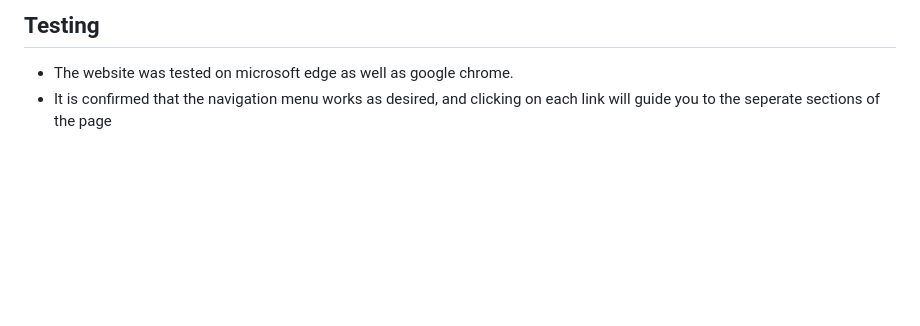
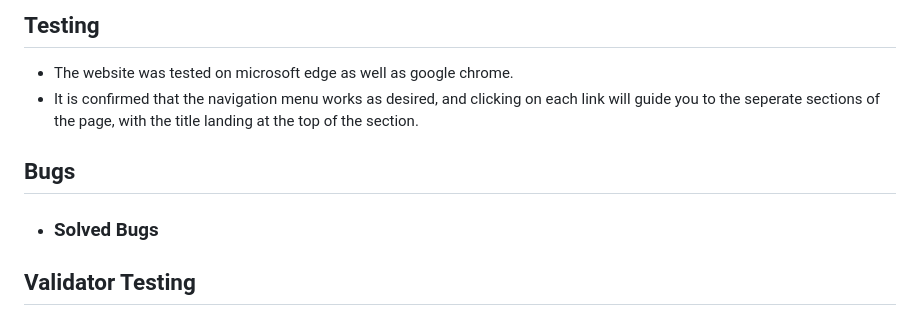
Before and after one commit to Eugene-Gwebu/New-yoga-site, a Markdown page: README.md, the part around the change. Drawn GitHub-style; blank space fills up the shorter version.

```diff
--- a/README.md
+++ b/README.md
@@ -58,4 +58,11 @@ with other people, or by themselves with their own instructor depending on which
 ## Testing
 
 * The website was tested on microsoft edge as well as google chrome.
-* It is confirmed that the navigation menu works as desired, and clicking on each link will guide you to the seperate sections of the page
+* It is confirmed that the navigation menu works as desired, and clicking on each link will guide you to the seperate sections of the page, with the title landing at the top of the section.
+
+## Bugs
+
+* ### Solved Bugs
+
+
+## Validator Testing
```
